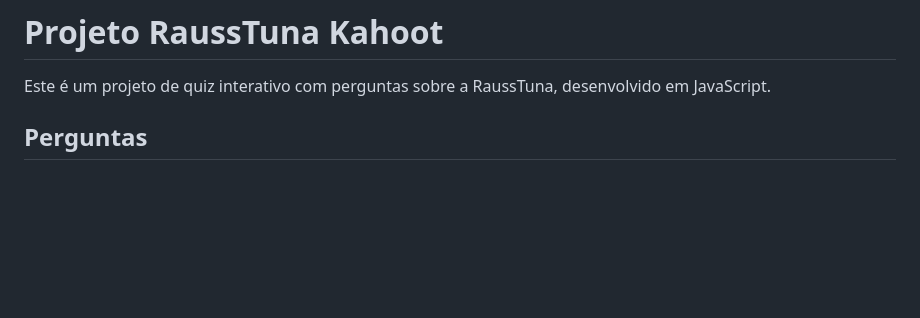
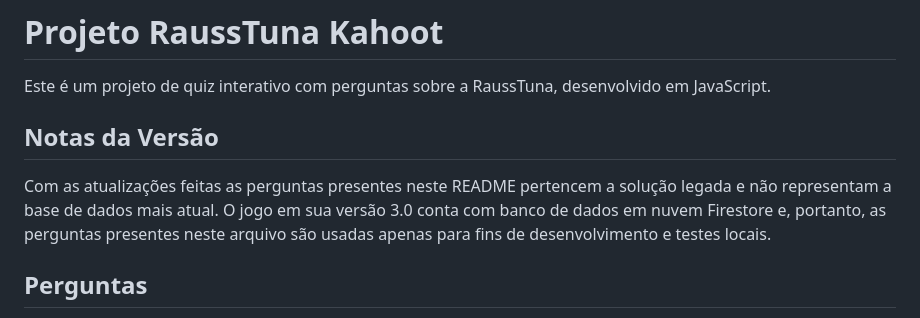
Before and after one commit to vnszero/rauss-kahoot, a Markdown page: README.md, the part around the change. Drawn GitHub-style; blank space fills up the shorter version.

Commit message:
Version Notes

```diff
--- a/README.md
+++ b/README.md
@@ -1,6 +1,10 @@
 # Projeto RaussTuna Kahoot
 
 Este é um projeto de quiz interativo com perguntas sobre a RaussTuna, desenvolvido em JavaScript.
+
+## Notas da Versão
+
+Com as atualizações feitas as perguntas presentes neste README pertencem a solução legada e não representam a base de dados mais atual. O jogo em sua versão 3.0 conta com banco de dados em nuvem Firestore e, portanto, as perguntas presentes neste arquivo são usadas apenas para fins de desenvolvimento e testes locais.
 
 ## Perguntas
 
```
